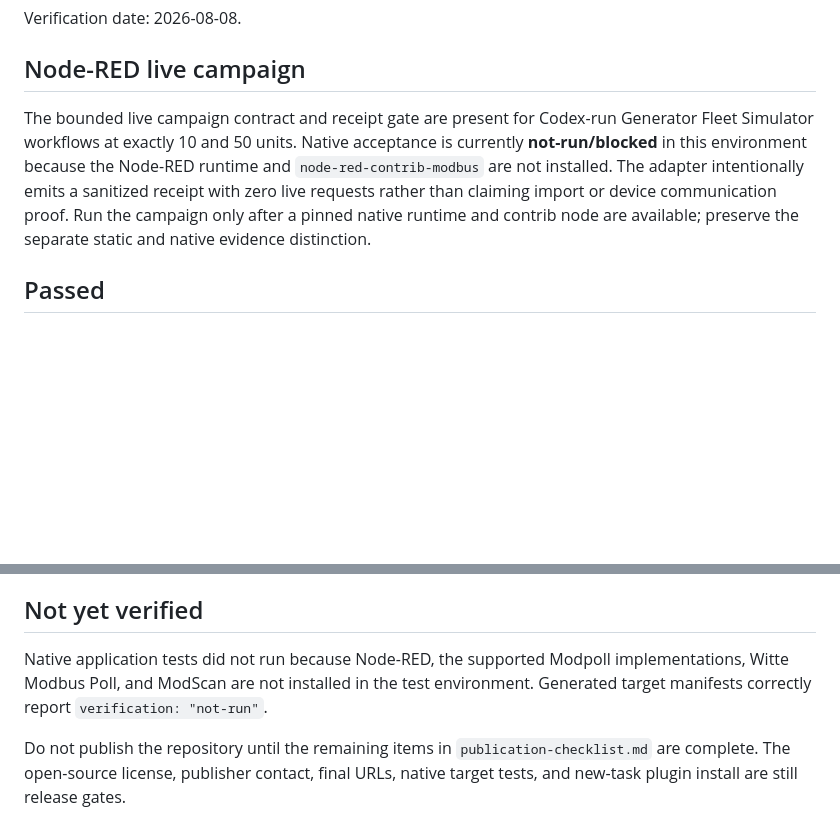
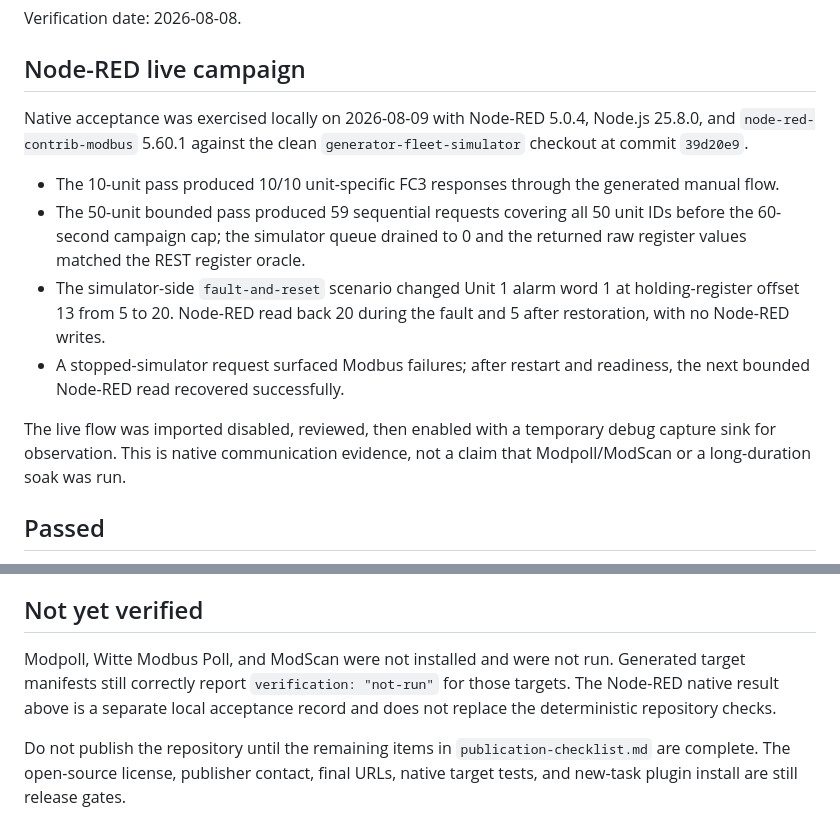
Before and after one commit to studioxvii/modbus-skills, a Markdown page: docs/verification-status.md, 2 parts joined by grey strips. Rendered like a GitHub page; blank space fills up the shorter version.

Commit message:
docs(verification): record native node-red run

```diff
--- a/docs/verification-status.md
+++ b/docs/verification-status.md
@@ -4,14 +4,24 @@ Verification date: 2026-08-08.
 
 ## Node-RED live campaign
 
-The bounded live campaign contract and receipt gate are present for Codex-run
-Generator Fleet Simulator workflows at exactly 10 and 50 units. Native acceptance
-is currently **not-run/blocked** in this environment because the Node-RED runtime
-and `node-red-contrib-modbus` are not installed. The adapter intentionally emits a
-sanitized receipt with zero live requests rather than claiming import or device
-communication proof. Run the campaign only after a pinned native runtime and
-contrib node are available; preserve the separate static and native evidence
-distinction.
+Native acceptance was exercised locally on 2026-08-09 with Node-RED 5.0.4,
+Node.js 25.8.0, and `node-red-contrib-modbus` 5.60.1 against the clean
+`generator-fleet-simulator` checkout at commit `39d20e9`.
+
+- The 10-unit pass produced 10/10 unit-specific FC3 responses through the
+  generated manual flow.
+- The 50-unit bounded pass produced 59 sequential requests covering all 50 unit
+  IDs before the 60-second campaign cap; the simulator queue drained to 0 and
+  the returned raw register values matched the REST register oracle.
+- The simulator-side `fault-and-reset` scenario changed Unit 1 alarm word 1 at
+  holding-register offset 13 from 5 to 20. Node-RED read back 20 during the
+  fault and 5 after restoration, with no Node-RED writes.
+- A stopped-simulator request surfaced Modbus failures; after restart and
+  readiness, the next bounded Node-RED read recovered successfully.
+
+The live flow was imported disabled, reviewed, then enabled with a temporary
+debug capture sink for observation. This is native communication evidence, not a
+claim that Modpoll/ModScan or a long-duration soak was run.
 
 ## Passed
 
@@ -44,6 +54,9 @@ is diagnostic; transcript shape is the deterministic repository gate.
 
 ## Not yet verified
 
-Native application tests did not run because Node-RED, the supported Modpoll implementations, Witte Modbus Poll, and ModScan are not installed in the test environment. Generated target manifests correctly report `verification: "not-run"`.
+Modpoll, Witte Modbus Poll, and ModScan were not installed and were not run.
+Generated target manifests still correctly report `verification: "not-run"` for
+those targets. The Node-RED native result above is a separate local acceptance
+record and does not replace the deterministic repository checks.
 
 Do not publish the repository until the remaining items in `publication-checklist.md` are complete. The open-source license, publisher contact, final URLs, native target tests, and new-task plugin install are still release gates.
```
